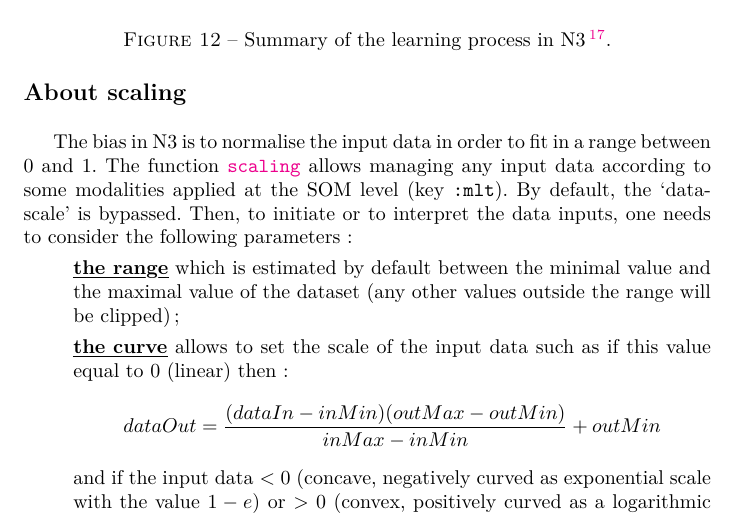
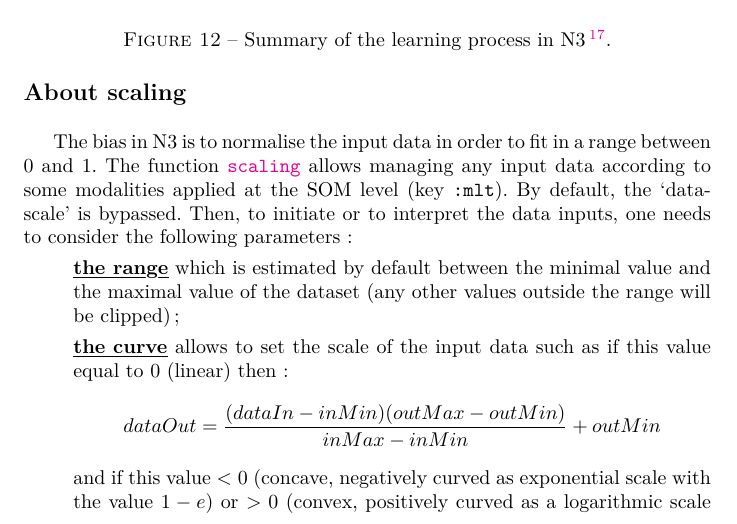
Before and after one commit to yannics/Neuromuse3, a LaTeX document (main.tex, which reads src/mlt.tex): part of page 20 of 35, cut so that both start at the same text. Compiled offline with pdfLaTeX.

Commit message:
Update mlt.tex

```diff
--- a/src/mlt.tex
+++ b/src/mlt.tex
@@ -178,7 +178,7 @@ The bias in N3 is to normalise the input data in order to fit in a range between
 \item[] \myuline{\textbf{the curve}} allows to set the scale of the input data such as if this value equal to 0 (linear) then:
 %source: https://github.com/supercollider/supercollider/blob/develop/SCClassLibrary/Common/Math/SimpleNumber.sc
 $$dataOut=\frac{(dataIn-inMin)(outMax-outMin)}{inMax-inMin}+outMin$$
-and if the input data $< 0$ (concave, negatively curved as exponential scale with the value $1-e$) or $> 0$ (convex, positively curved as a logarithmic scale with the value $e-1$) then:
+and if this value $< 0$ (concave, negatively curved as exponential scale with the value $1-e$) or $> 0$ (convex, positively curved as a logarithmic scale with the value $e-1$) then:
 $$dataOut=ln\left(\dfrac{b-dataIn}{a}\right)\dfrac{outMax-outMin}{curve}+outMin$$
 $$\text{with } b=inMin+a \text{ and }  a=\dfrac{inMax-inMin}{1-e^{curve}}$$ the value of the curve should be set between $+18$ and $-16$\footnote{These are some empirical limit values and, these can be different depending on the operating system and the lisp implementation.} to avoid division by zero due to some rounding caused by computer systems about floating point numbers \citep{re};
 \item[] \myuline{\textbf{the type}} of the data input as:
```
